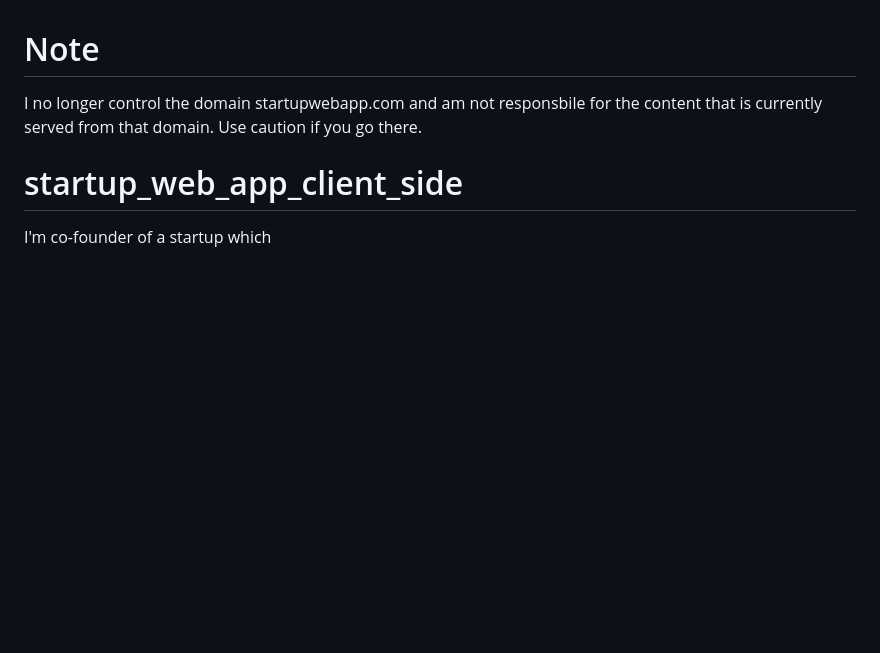
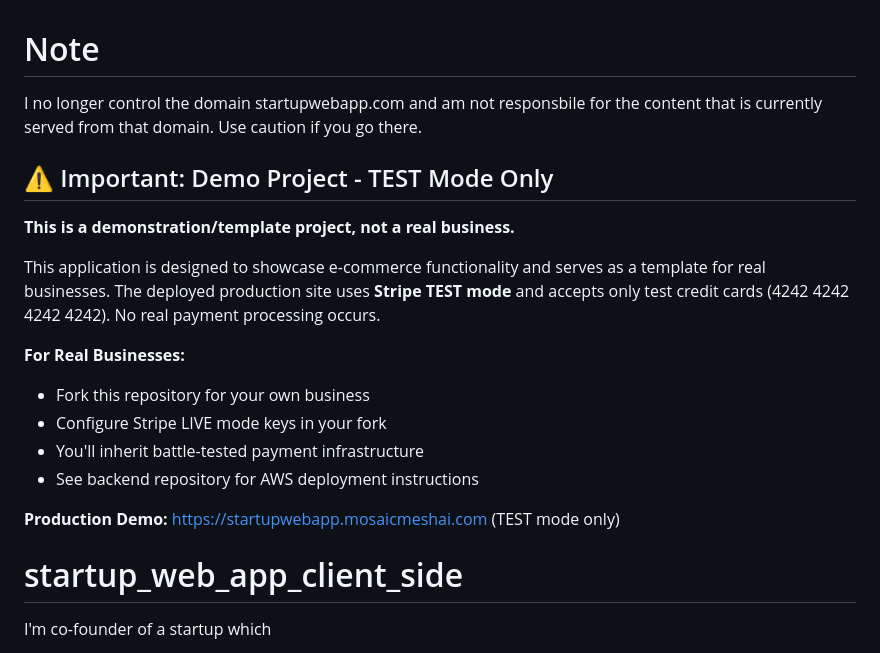
Before and after one commit to bartgottschalk/startup_web_app_client_side, a Markdown page: README.md, the part around the change. GitHub-like rendering; blank space fills up the shorter version.

Commit message:
Add prominent notice: Demo project uses TEST Stripe keys only
Add critical architectural information to README.md for public viewers:

StartUpWebApp is a demo/template project that uses Stripe TEST mode keys in
production. No real payment processing occurs, even on deployed site.

Key points:
- Production uses TEST mode Stripe keys (not LIVE keys)
- Accepts test cards only (4242 4242 4242 4242)
- Demonstrates e-commerce functionality without financial transactions
- Real businesses should fork and configure their own LIVE keys

This prevents confusion for:
- Potential users viewing the live site
- Developers considering forking the project
- Anyone reviewing the public GitHub repository

Important for open-source transparency and setting proper expectations.

🤖 Generated with [Claude Code](https://claude.com/claude-code)

Co-Authored-By: Claude <noreply@anthropic.com>

```diff
--- a/README.md
+++ b/README.md
@@ -1,5 +1,19 @@
 # Note
 I no longer control the domain startupwebapp.com and am not responsbile for the content that is currently served from that domain. Use caution if you go there.
+
+## ⚠️ Important: Demo Project - TEST Mode Only
+
+**This is a demonstration/template project, not a real business.**
+
+This application is designed to showcase e-commerce functionality and serves as a template for real businesses. The deployed production site uses **Stripe TEST mode** and accepts only test credit cards (4242 4242 4242 4242). No real payment processing occurs.
+
+**For Real Businesses:**
+- Fork this repository for your own business
+- Configure Stripe LIVE mode keys in your fork
+- You'll inherit battle-tested payment infrastructure
+- See backend repository for AWS deployment instructions
+
+**Production Demo:** https://startupwebapp.mosaicmeshai.com (TEST mode only)
 
 # startup_web_app_client_side
 I'm co-founder of a startup which
```
